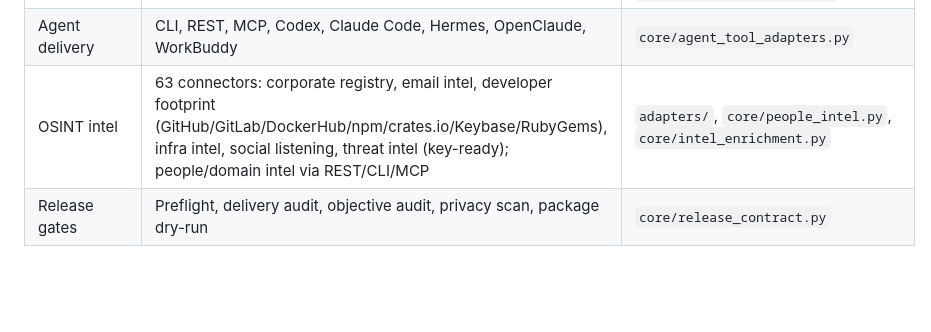
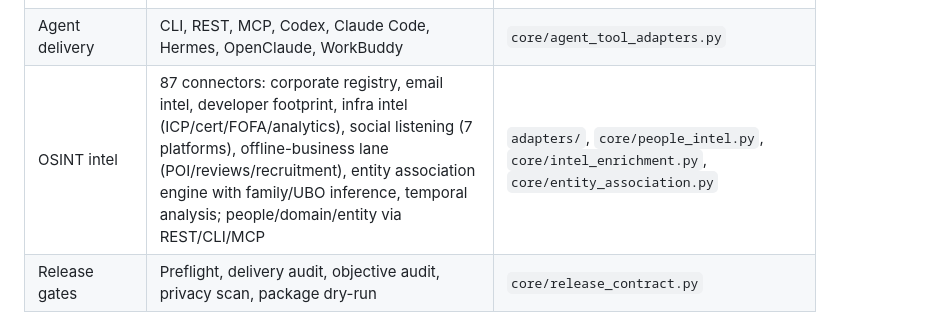
Before and after one commit to Dear-Ded/wallstreet-tieling, a Markdown page: README.md, the part around the change. Rendered like a GitHub page; blank space fills up the shorter version.

Commit message:
Docs: update connector count to 87

```diff
--- a/README.md
+++ b/README.md
@@ -190,7 +190,7 @@ release_readiness -> delivery_audit -> connector_catalog -> development_requirem
 | Relationship graph | Auditable nodes, edges, verification queues, relationship resolution | `core/relationship_resolution.py` |
 | Capital risk | Capital exposure and verification queues preserved in reports | `core/risk_graph_export.py` |
 | Agent delivery | CLI, REST, MCP, Codex, Claude Code, Hermes, OpenClaude, WorkBuddy | `core/agent_tool_adapters.py` |
-| OSINT intel | 63 connectors: corporate registry, email intel, developer footprint (GitHub/GitLab/DockerHub/npm/crates.io/Keybase/RubyGems), infra intel, social listening, threat intel (key-ready); people/domain intel via REST/CLI/MCP | `adapters/`, `core/people_intel.py`, `core/intel_enrichment.py` |
+| OSINT intel | 87 connectors: corporate registry, email intel, developer footprint, infra intel (ICP/cert/FOFA/analytics), social listening (7 platforms), offline-business lane (POI/reviews/recruitment), entity association engine with family/UBO inference, temporal analysis; people/domain/entity via REST/CLI/MCP | `adapters/`, `core/people_intel.py`, `core/intel_enrichment.py`, `core/entity_association.py` |
 | Release gates | Preflight, delivery audit, objective audit, privacy scan, package dry-run | `core/release_contract.py` |
 
 ## Public Boundaries
```
